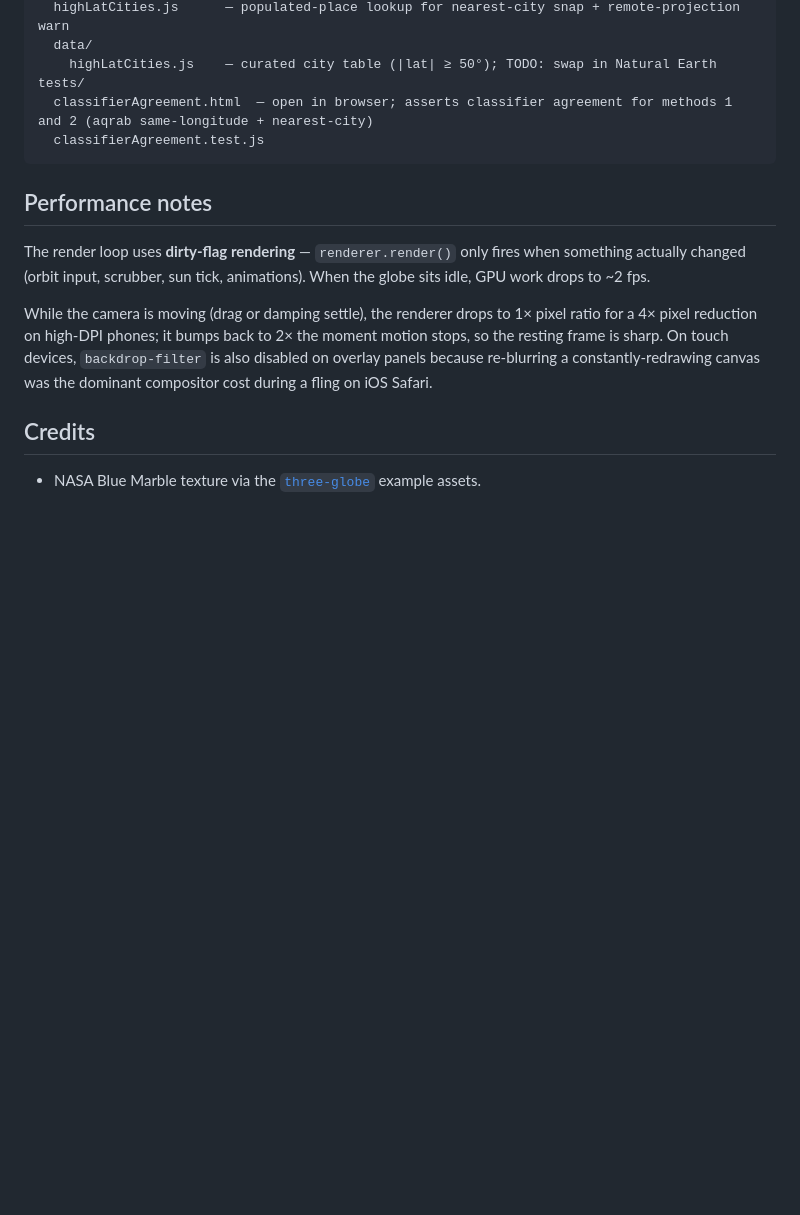
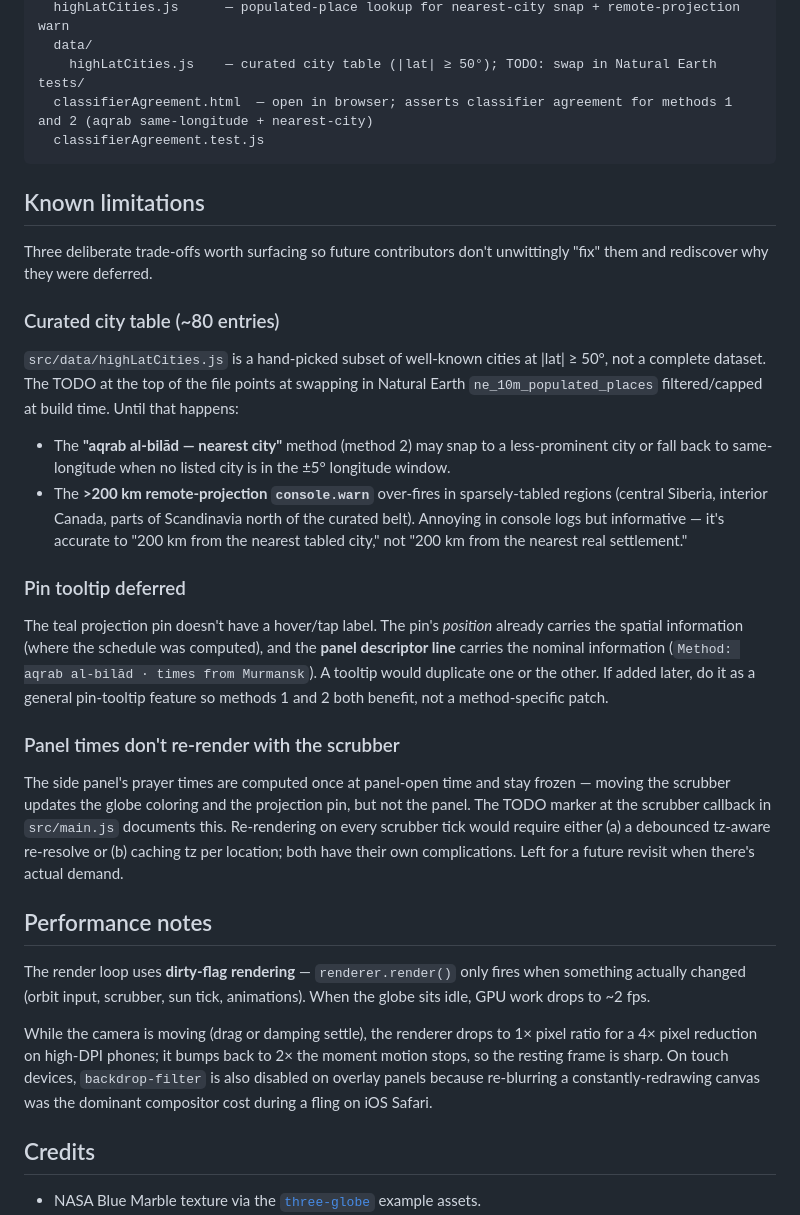
Before and after one commit to abid1214/global-prayer-times, a Markdown page: README.md, the part around the change. GitHub-like rendering; blank space fills up the shorter version.

Commit message:
README: known-limitations section for the three deliberate deferrals
Three trade-offs that have come up across the PR review cycle and
are worth surfacing for future contributors so they don't
unwittingly "fix" them and rediscover why they were deferred:

  • Curated city table — ~80-entry seed list, not full Natural
    Earth. Method 2 (nearest city) snap is incomplete and the
    >200km projection warning over-fires in sparsely-tabled
    regions.

  • Pin tooltip — pin position carries spatial info, panel
    descriptor carries nominal info; tooltip would duplicate.
    If revisited, do as a general pin-tooltip feature so
    methods 1 and 2 both benefit.

  • Panel doesn't re-render with the scrubber — frozen at
    panel-open time. TODO marker already at the scrubber
    callback in main.js. Two implementation paths sketched
    for whoever picks it up.

Not ceremony — this is how you prevent future-you from
"fixing" something deliberately deferred.

````diff
--- a/README.md
+++ b/README.md
@@ -116,6 +116,25 @@ tests/
   classifierAgreement.test.js
 ```
 
+## Known limitations
+
+Three deliberate trade-offs worth surfacing so future contributors don't unwittingly "fix" them and rediscover why they were deferred.
+
+### Curated city table (~80 entries)
+
+`src/data/highLatCities.js` is a hand-picked subset of well-known cities at \|lat\| ≥ 50°, not a complete dataset. The TODO at the top of the file points at swapping in Natural Earth `ne_10m_populated_places` filtered/capped at build time. Until that happens:
+
+- The **"aqrab al-bilād — nearest city"** method (method 2) may snap to a less-prominent city or fall back to same-longitude when no listed city is in the ±5° longitude window.
+- The **>200 km remote-projection `console.warn`** over-fires in sparsely-tabled regions (central Siberia, interior Canada, parts of Scandinavia north of the curated belt). Annoying in console logs but informative — it's accurate to "200 km from the nearest tabled city," not "200 km from the nearest real settlement."
+
+### Pin tooltip deferred
+
+The teal projection pin doesn't have a hover/tap label. The pin's *position* already carries the spatial information (where the schedule was computed), and the **panel descriptor line** carries the nominal information (`Method: aqrab al-bilād · times from Murmansk`). A tooltip would duplicate one or the other. If added later, do it as a general pin-tooltip feature so methods 1 and 2 both benefit, not a method-specific patch.
+
+### Panel times don't re-render with the scrubber
+
+The side panel's prayer times are computed once at panel-open time and stay frozen — moving the scrubber updates the globe coloring and the projection pin, but not the panel. The TODO marker at the scrubber callback in `src/main.js` documents this. Re-rendering on every scrubber tick would require either (a) a debounced tz-aware re-resolve or (b) caching tz per location; both have their own complications. Left for a future revisit when there's actual demand.
+
 ## Performance notes
 
 The render loop uses **dirty-flag rendering** — `renderer.render()` only fires when something actually changed (orbit input, scrubber, sun tick, animations). When the globe sits idle, GPU work drops to ~2 fps.
````
